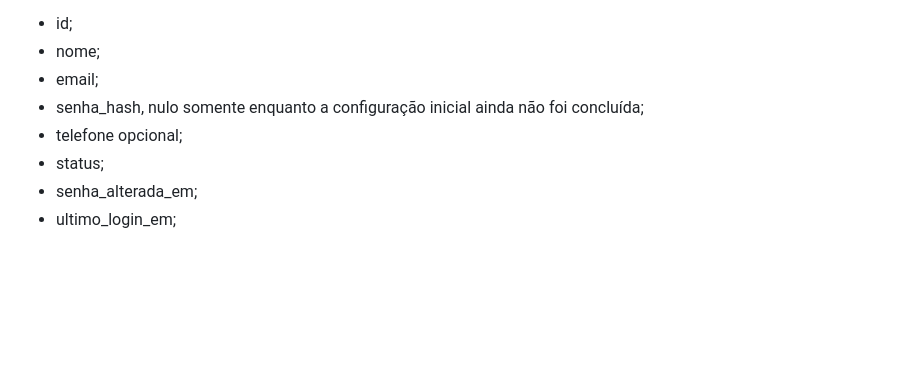
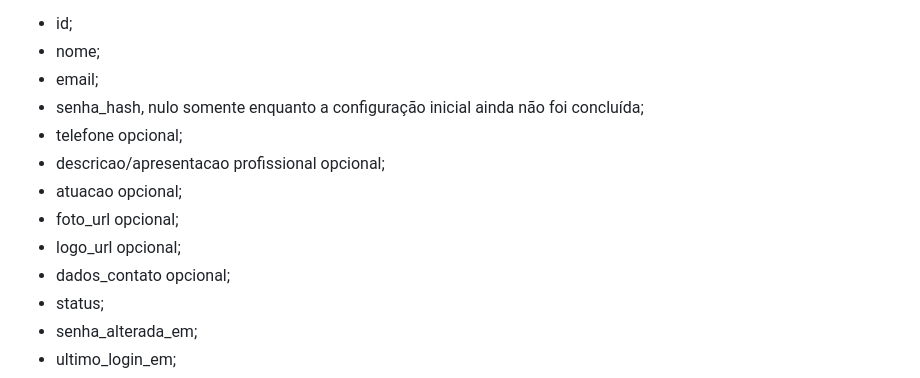
Before and after one commit to kriale-dot/mapa-percepcao-relacional, a Markdown page: docs/MODELO_DOMINIO_V1.md, the part around the change. GitHub-like rendering; blank space fills up the shorter version.

Commit message:
docs: atualizar modelo de domínio do perfil profissional

```diff
--- a/docs/MODELO_DOMINIO_V1.md
+++ b/docs/MODELO_DOMINIO_V1.md
@@ -87,6 +87,11 @@ Campos conceituais mínimos:
 - email;
 - senha_hash, nulo somente enquanto a configuração inicial ainda não foi concluída;
 - telefone opcional;
+- descricao/apresentacao profissional opcional;
+- atuacao opcional;
+- foto_url opcional;
+- logo_url opcional;
+- dados_contato opcional;
 - status;
 - senha_alterada_em;
 - ultimo_login_em;
```
